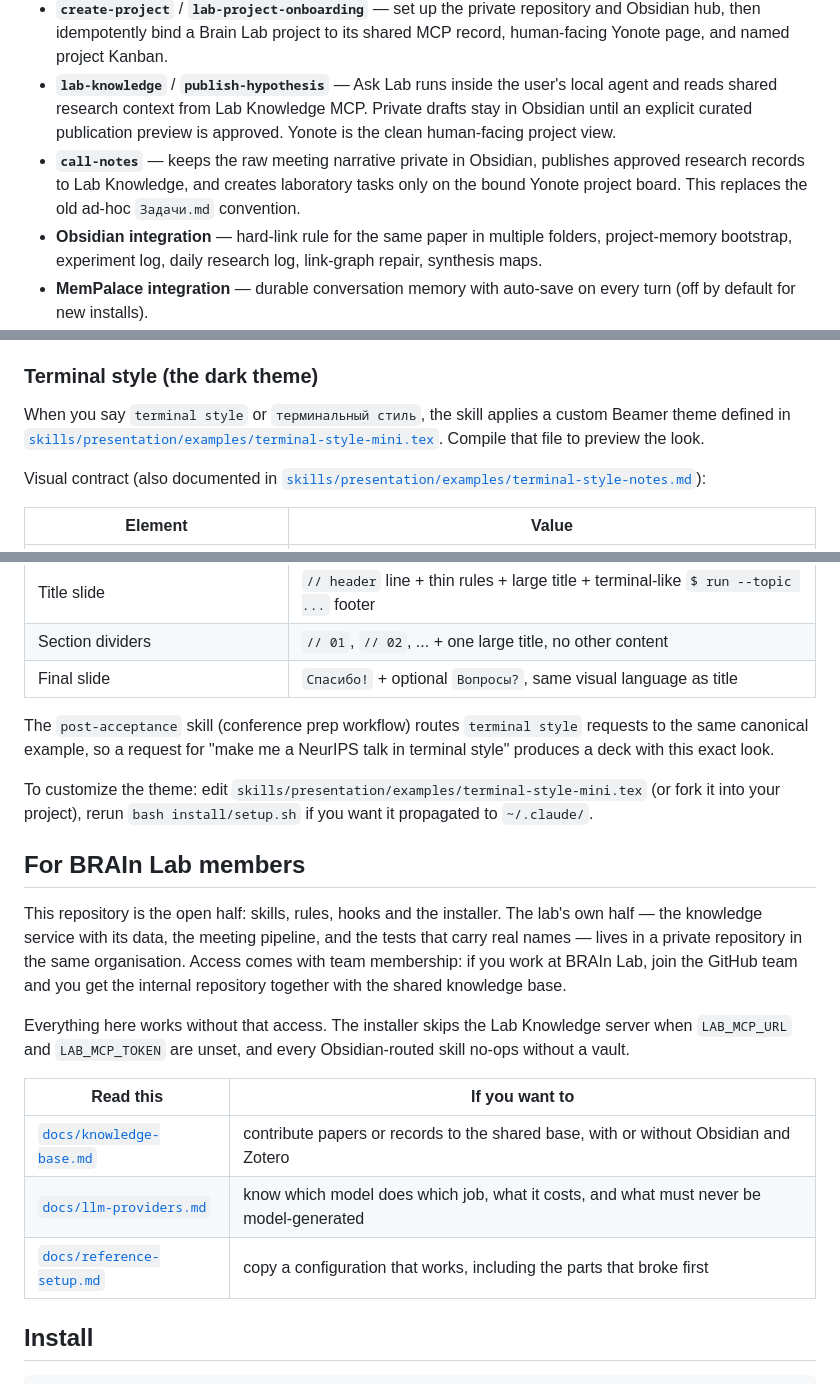
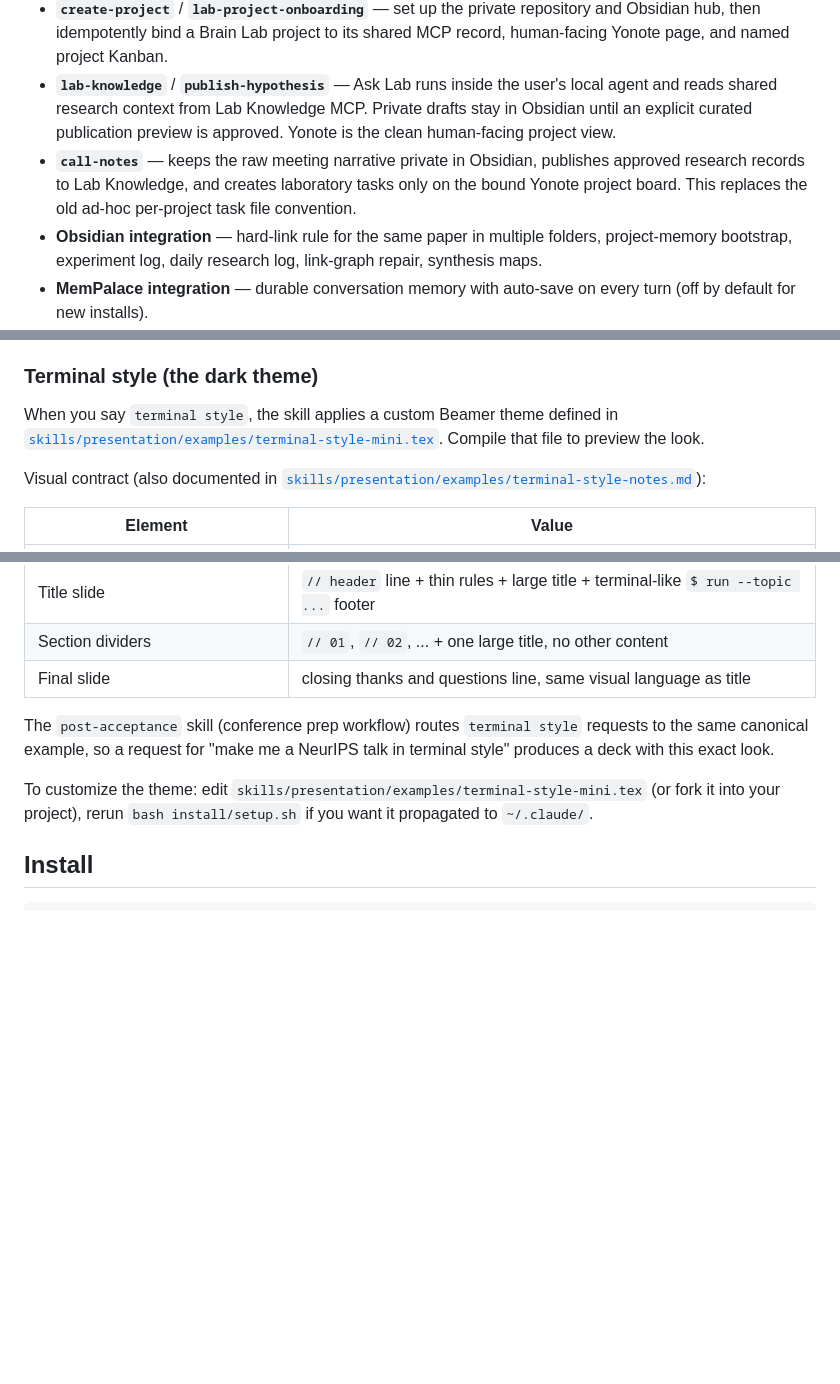
Before and after one commit to Vepricov/claude-brainlab, a Markdown page: README.md, 3 parts joined by grey strips. GitHub-like rendering; blank space fills up the shorter version.

```diff
--- a/README.md
+++ b/README.md
@@ -29,7 +72,7 @@ These are the parts you won't find in upstream `claude-scholar`. Per-skill detai
 - **`code-ingest`** / **`code-library`** — map an external repo into Obsidian Code-library notes (`path:line`, no code copied) and document the whole code workflow.
 - **`create-project`** / **`lab-project-onboarding`** — set up the private repository and Obsidian hub, then idempotently bind a Brain Lab project to its shared MCP record, human-facing Yonote page, and named project Kanban.
 - **`lab-knowledge`** / **`publish-hypothesis`** — Ask Lab runs inside the user's local agent and reads shared research context from Lab Knowledge MCP. Private drafts stay in Obsidian until an explicit curated publication preview is approved. Yonote is the clean human-facing project view.
-- **`call-notes`** — keeps the raw meeting narrative private in Obsidian, publishes approved research records to Lab Knowledge, and creates laboratory tasks only on the bound Yonote project board. This replaces the old ad-hoc `Задачи.md` convention.
+- **`call-notes`** — keeps the raw meeting narrative private in Obsidian, publishes approved research records to Lab Knowledge, and creates laboratory tasks only on the bound Yonote project board. This replaces the old ad-hoc per-project task file convention.
 - **Obsidian integration** — hard-link rule for the same paper in multiple folders, project-memory bootstrap, experiment log, daily research log, link-graph repair, synthesis maps.
 - **MemPalace integration** — durable conversation memory with auto-save on every turn (off by default for new installs).
 - **`presentation`** — Beamer-first slide skill with a built-in **terminal-style** theme (dark, monospace, bright-green accent). One source of truth for both `presentation` and `post-acceptance`.
@@ -198,7 +241,7 @@ A LaTeX Beamer skill for theory talks, mathematical decks, and conference presen
 
 ### Terminal style (the dark theme)
 
-When you say `terminal style` or `терминальный стиль`, the skill applies a custom Beamer theme defined in [`skills/presentation/examples/terminal-style-mini.tex`](skills/presentation/examples/terminal-style-mini.tex). Compile that file to preview the look.
+When you say `terminal style`, the skill applies a custom Beamer theme defined in [`skills/presentation/examples/terminal-style-mini.tex`](skills/presentation/examples/terminal-style-mini.tex). Compile that file to preview the look.
 
 Visual contract (also documented in [`skills/presentation/examples/terminal-style-notes.md`](skills/presentation/examples/terminal-style-notes.md)):
 
@@ -218,27 +261,11 @@ Visual contract (also documented in [`skills/presentation/examples/terminal-styl
 | Theorem/idea blocks | `tcolorbox` with thin colored left rule |
 | Title slide | `// header` line + thin rules + large title + terminal-like `$ run --topic ...` footer |
 | Section dividers | `// 01`, `// 02`, ... + one large title, no other content |
-| Final slide | `Спасибо!` + optional `Вопросы?`, same visual language as title |
+| Final slide | closing thanks and questions line, same visual language as title |
 
 The `post-acceptance` skill (conference prep workflow) routes `terminal style` requests to the same canonical example, so a request for "make me a NeurIPS talk in terminal style" produces a deck with this exact look.
 
 To customize the theme: edit `skills/presentation/examples/terminal-style-mini.tex` (or fork it into your project), rerun `bash install/setup.sh` if you want it propagated to `~/.claude/`.
-
-## For BRAIn Lab members
-
-This repository is the open half: skills, rules, hooks and the installer. The lab's own half — the
-knowledge service with its data, the meeting pipeline, and the tests that carry real names — lives in a
-private repository in the same organisation. Access comes with team membership: if you work at BRAIn
-Lab, join the GitHub team and you get the internal repository together with the shared knowledge base.
-
-Everything here works without that access. The installer skips the Lab Knowledge server when
-`LAB_MCP_URL` and `LAB_MCP_TOKEN` are unset, and every Obsidian-routed skill no-ops without a vault.
-
-| Read this | If you want to |
-|---|---|
-| [`docs/knowledge-base.md`](docs/knowledge-base.md) | contribute papers or records to the shared base, with or without Obsidian and Zotero |
-| [`docs/llm-providers.md`](docs/llm-providers.md) | know which model does which job, what it costs, and what must never be model-generated |
-| [`docs/reference-setup.md`](docs/reference-setup.md) | copy a configuration that works, including the parts that broke first |
 
 ## Install
 
```
Also changed, not shown: other parts of README.md (+43 -0 lines), SKILLS.md (+10 -14 lines).
